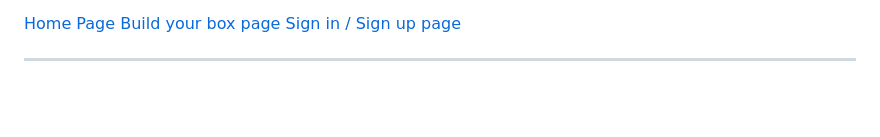
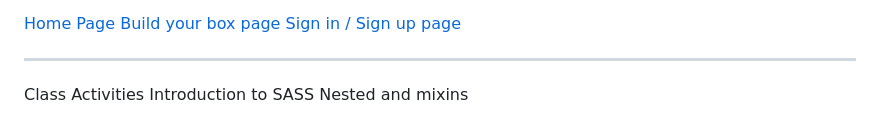
Before and after one commit to Neha-005/Web-Dev-II_SA-1_Clone-Tasks, a Markdown page: Class Activities/README.md, the part around the change. GitHub-like rendering; blank space fills up the shorter version.

```diff
--- a/Class Activities/README.md
+++ b/Class Activities/README.md
@@ -62,3 +62,7 @@ A way for a user to select an ‘occasion’ and begin building from there
 [Build your box page](<Task 4_Website/customize.html>)
 [Sign in / Sign up page](<Task 4_Website/sign.html>)
 _______________________________________________________________________________________________________________________
+
+Class Activities
+Introduction to SASS
+Nested and mixins
```
